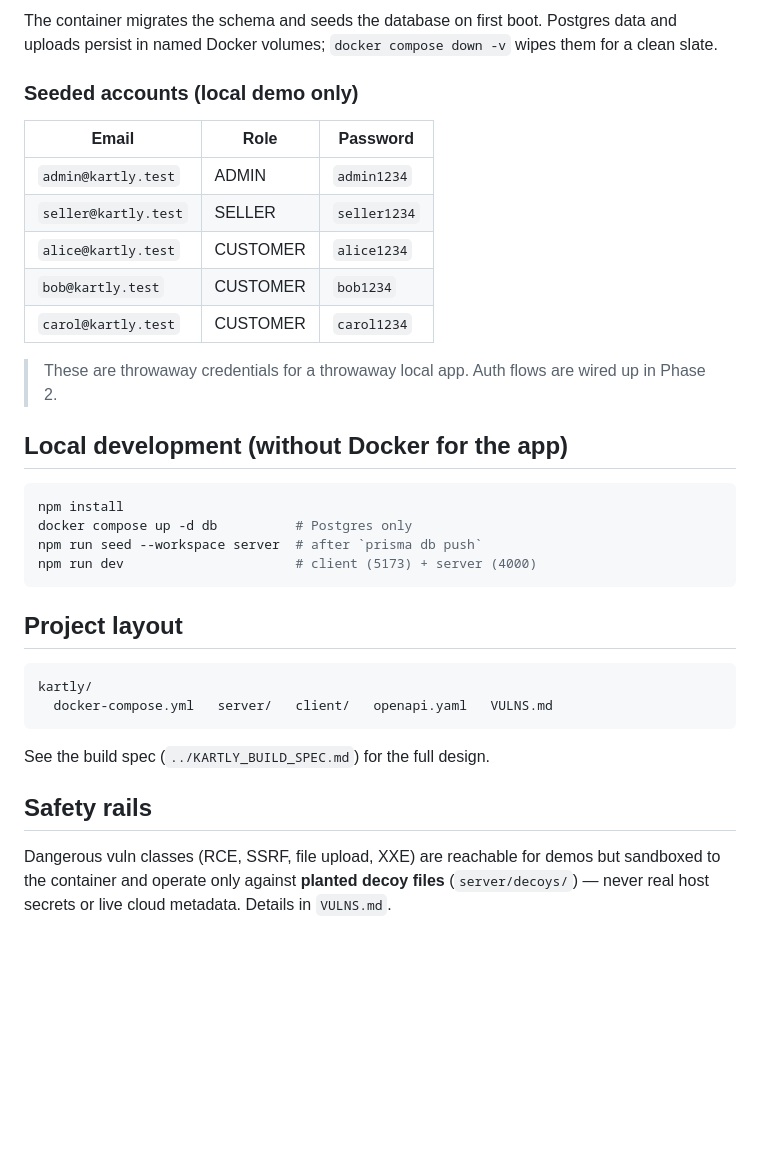
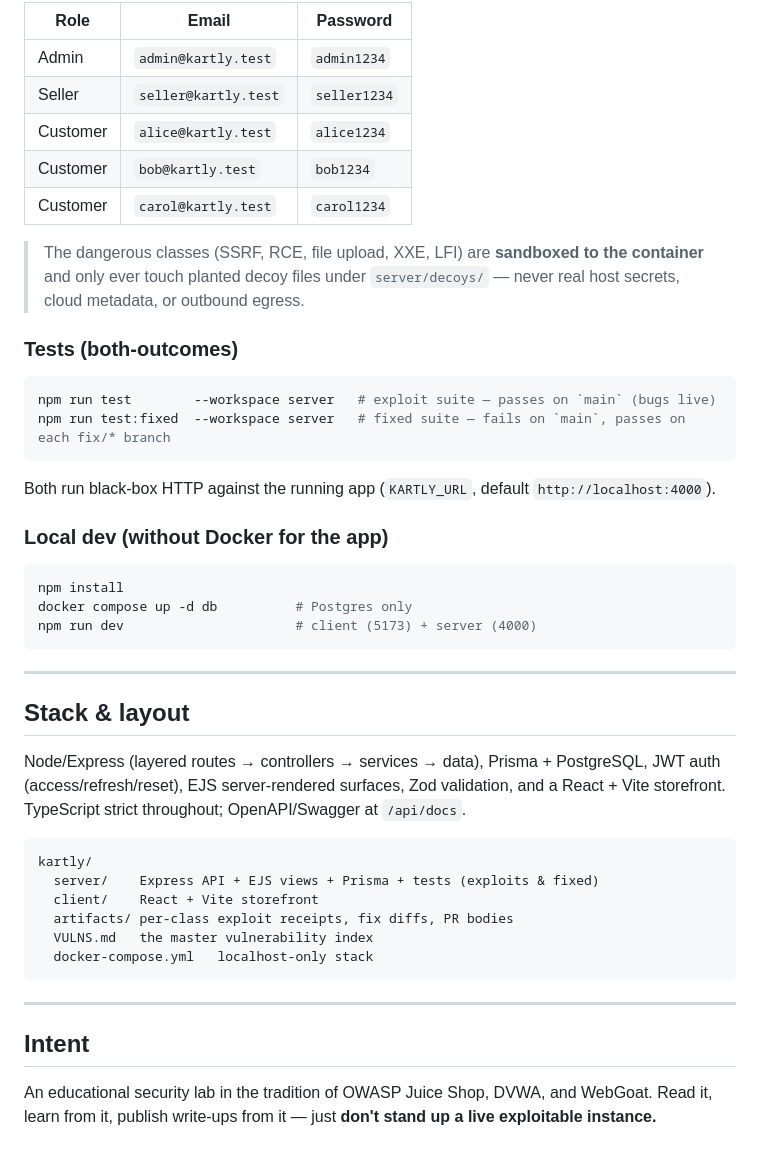
Before and after one commit to PaulAppSec/kartly, a Markdown page: README.md, the part around one of its changes. Drawn GitHub-style; blank space fills up the shorter version.

````diff
--- a/README.md
+++ b/README.md
@@ -51,42 +52,48 @@ Then open:
 
-The container migrates the schema and seeds the database on first boot. Postgres
-data and uploads persist in named Docker volumes; `docker compose down -v` wipes
-them for a clean slate.
+| Role | Email | Password |
+|------|-------|----------|
+| Admin | `admin@kartly.test` | `admin1234` |
+| Seller | `seller@kartly.test` | `seller1234` |
+| Customer | `alice@kartly.test` | `alice1234` |
+| Customer | `bob@kartly.test` | `bob1234` |
+| Customer | `carol@kartly.test` | `carol1234` |
 
-### Seeded accounts (local demo only)
+> The dangerous classes (SSRF, RCE, file upload, XXE, LFI) are **sandboxed to the container** and only ever touch planted decoy files under `server/decoys/` — never real host secrets, cloud metadata, or outbound egress.
 
-| Email | Role | Password |
-|-------|------|----------|
-| `admin@kartly.test` | ADMIN | `admin1234` |
-| `seller@kartly.test` | SELLER | `seller1234` |
-| `alice@kartly.test` | CUSTOMER | `alice1234` |
-| `bob@kartly.test` | CUSTOMER | `bob1234` |
-| `carol@kartly.test` | CUSTOMER | `carol1234` |
+### Tests (both-outcomes)
 
-> These are throwaway credentials for a throwaway local app. Auth flows are wired
-> up in Phase 2.
+```bash
+npm run test        --workspace server   # exploit suite — passes on `main` (bugs live)
+npm run test:fixed  --workspace server   # fixed suite — fails on `main`, passes on each fix/* branch
+```
 
-## Local development (without Docker for the app)
+Both run black‑box HTTP against the running app (`KARTLY_URL`, default `http://localhost:4000`).
+
+### Local dev (without Docker for the app)
 
 ```bash
 npm install
 docker compose up -d db          # Postgres only
-npm run seed --workspace server  # after `prisma db push`
 npm run dev                      # client (5173) + server (4000)
 ```
 
-## Project layout
+---
+
+## Stack & layout
+
+Node/Express (layered routes → controllers → services → data), Prisma + PostgreSQL, JWT auth (access/refresh/reset), EJS server‑rendered surfaces, Zod validation, and a React + Vite storefront. TypeScript strict throughout; OpenAPI/Swagger at `/api/docs`.
 
 ```
 kartly/
-  docker-compose.yml   server/   client/   openapi.yaml   VULNS.md
+  server/    Express API + EJS views + Prisma + tests (exploits & fixed)
+  client/    React + Vite storefront
+  artifacts/ per-class exploit receipts, fix diffs, PR bodies
+  VULNS.md   the master vulnerability index
+  docker-compose.yml   localhost-only stack
 ```
 
-See the build spec (`../KARTLY_BUILD_SPEC.md`) for the full design.
+---
 
-## Safety rails
+## Intent
 
-Dangerous vuln classes (RCE, SSRF, file upload, XXE) are reachable for demos but
-sandboxed to the container and operate only against **planted decoy files**
-(`server/decoys/`) — never real host secrets or live cloud metadata. Details in
-`VULNS.md`.
+An educational security lab in the tradition of OWASP Juice Shop, DVWA, and WebGoat. Read it, learn from it, publish write‑ups from it — just **don't stand up a live exploitable instance.**
````
Also changed, not shown: other parts of README.md (+35 -34 lines), docs/screenshots/cart.png (added), docs/screenshots/product.png (added), docs/screenshots/storefront.png (added), 4 other files.
